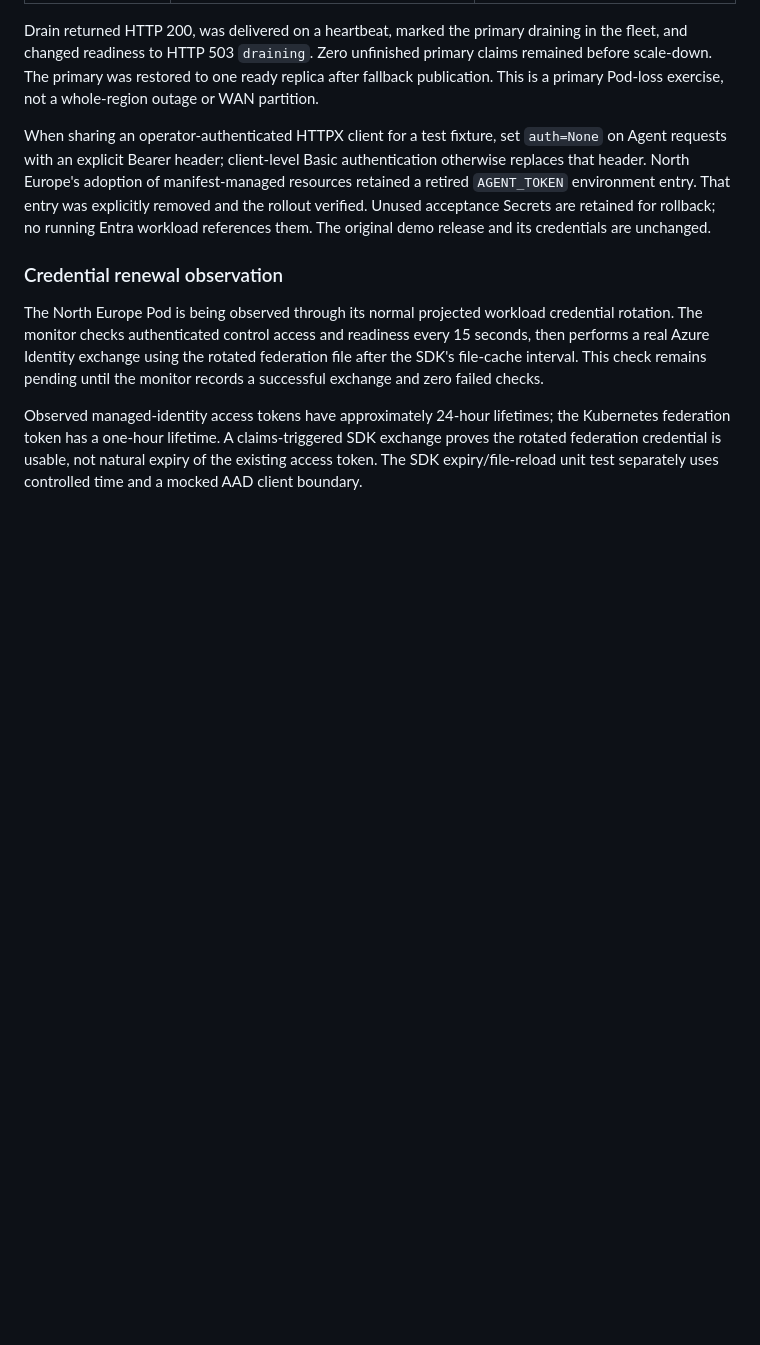
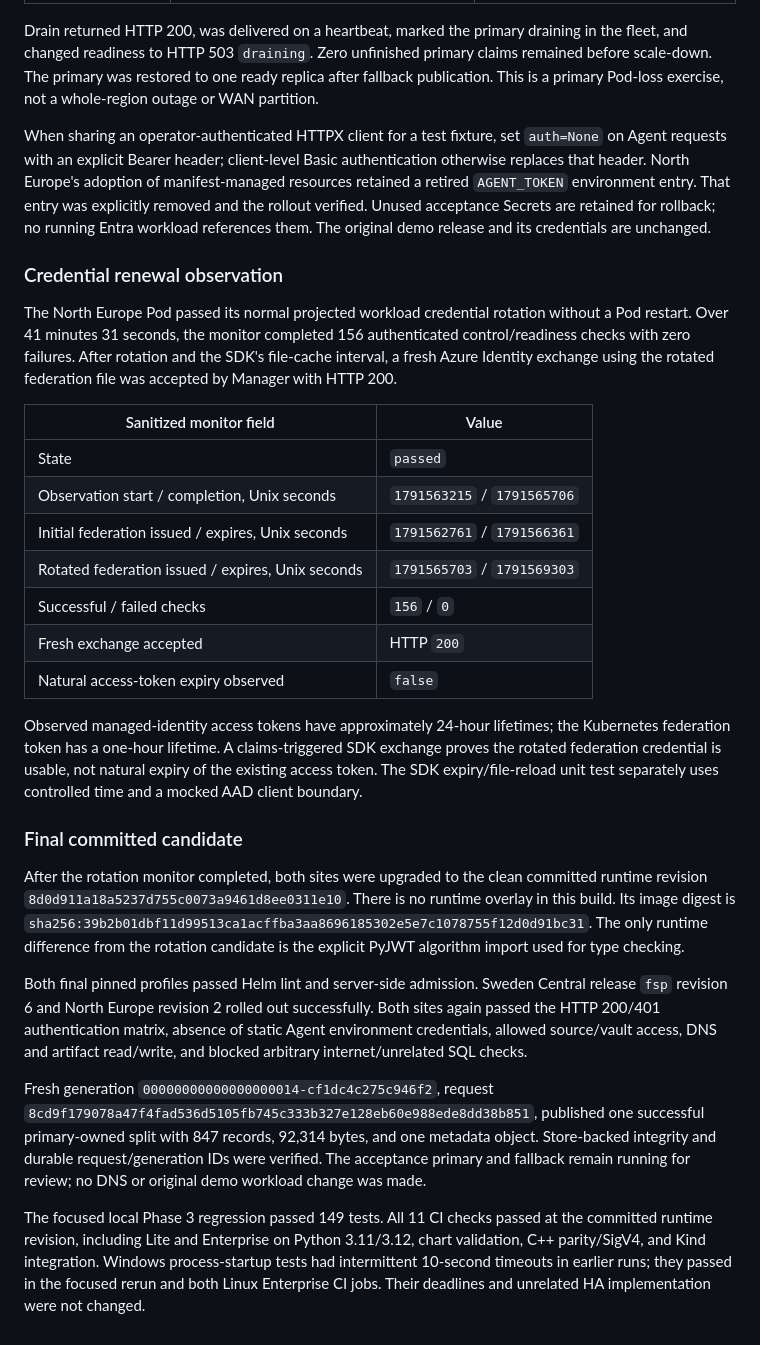
Before and after one commit to Andreas-bersgtedt/Fabric-Shortcut-Proxy, a Markdown page: docs/PHASE3_OPERATIONS_RUNBOOK.md, the part around the change. GitHub-like rendering; blank space fills up the shorter version.

Commit message:
Record successful live Entra rotation and final Phase 3 acceptance
Capture 156 continuous auth/readiness checks with no failures, rotated projected credentials and a real SDK exchange accepted by Manager. Record exact committed image rollout and fresh durable publication in both isolated sites.

Co-authored-by: Copilot <223556219+Copilot@users.noreply.github.com>

```diff
--- a/docs/PHASE3_OPERATIONS_RUNBOOK.md
+++ b/docs/PHASE3_OPERATIONS_RUNBOOK.md
@@ -229,15 +229,54 @@ references them. The original demo release and its credentials are unchanged.
 
 ### Credential renewal observation
 
-The North Europe Pod is being observed through its normal projected workload
-credential rotation. The monitor checks authenticated control access and
-readiness every 15 seconds, then performs a real Azure Identity exchange using
-the rotated federation file after the SDK's file-cache interval. This check
-remains pending until the monitor records a successful exchange and zero
-failed checks.
+The North Europe Pod passed its normal projected workload credential rotation
+without a Pod restart. Over 41 minutes 31 seconds, the monitor completed 156
+authenticated control/readiness checks with zero failures. After rotation and
+the SDK's file-cache interval, a fresh Azure Identity exchange using the
+rotated federation file was accepted by Manager with HTTP 200.
+
+| Sanitized monitor field | Value |
+| --- | --- |
+| State | `passed` |
+| Observation start / completion, Unix seconds | `1791563215` / `1791565706` |
+| Initial federation issued / expires, Unix seconds | `1791562761` / `1791566361` |
+| Rotated federation issued / expires, Unix seconds | `1791565703` / `1791569303` |
+| Successful / failed checks | `156` / `0` |
+| Fresh exchange accepted | HTTP `200` |
+| Natural access-token expiry observed | `false` |
 
 Observed managed-identity access tokens have approximately 24-hour lifetimes;
 the Kubernetes federation token has a one-hour lifetime. A claims-triggered
 SDK exchange proves the rotated federation credential is usable, not natural
 expiry of the existing access token. The SDK expiry/file-reload unit test
 separately uses controlled time and a mocked AAD client boundary.
+
+### Final committed candidate
+
+After the rotation monitor completed, both sites were upgraded to the clean
+committed runtime revision `8d0d911a18a5237d755c0073a9461d8ee0311e10`.
+There is no runtime overlay in this build. Its image digest is
+`sha256:39b2b01dbf11d99513ca1acffba3aa8696185302e5e7c1078755f12d0d91bc31`.
+The only runtime difference from the rotation candidate is the explicit
+PyJWT algorithm import used for type checking.
+
+Both final pinned profiles passed Helm lint and server-side admission.
+Sweden Central release `fsp` revision 6 and North Europe revision 2 rolled
+out successfully. Both sites again passed the HTTP 200/401 authentication
+matrix, absence of static Agent environment credentials, allowed source/vault
+access, DNS and artifact read/write, and blocked arbitrary internet/unrelated
+SQL checks.
+
+Fresh generation `00000000000000000014-cf1dc4c275c946f2`, request
+`8cd9f179078a47f4fad536d5105fb745c333b327e128eb60e988ede8dd38b851`,
+published one successful primary-owned split with 847 records, 92,314 bytes,
+and one metadata object. Store-backed integrity and durable request/generation
+IDs were verified. The acceptance primary and fallback remain running for
+review; no DNS or original demo workload change was made.
+
+The focused local Phase 3 regression passed 149 tests. All 11 CI checks passed
+at the committed runtime revision, including Lite and Enterprise on Python
+3.11/3.12, chart validation, C++ parity/SigV4, and Kind integration. Windows
+process-startup tests had intermittent 10-second timeouts in earlier runs;
+they passed in the focused rerun and both Linux Enterprise CI jobs. Their
+deadlines and unrelated HA implementation were not changed.
```
Also changed, not shown: docs/PHASE3_SCENARIO_MATRIX.md (+3 -1 lines).
